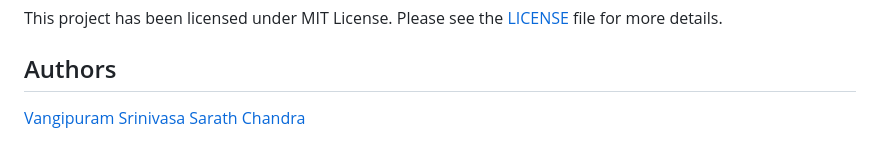
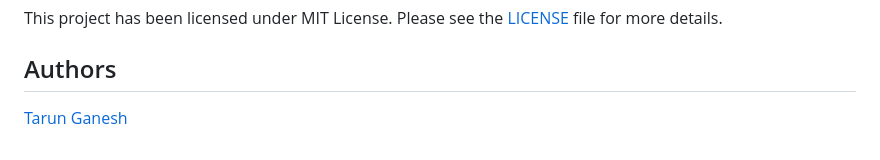
Before and after one commit to tarunganesh2004/Image--Captioning, a Markdown page: README.md, the part around the change. Rendered like a GitHub page.

```diff
--- a/README.md
+++ b/README.md
@@ -65,7 +65,7 @@ python -m streamlit run main.py
 This project has been licensed under MIT License. Please see the [LICENSE](LICENSE) file for more details.
 
 ## Authors
-[Vangipuram Srinivasa Sarath Chandra](https://github.com/Sarath191181208)
+[Tarun Ganesh](https://github.com/tarunganesh2004)
 
 
 <!-- Markdown liks and Tags -->
```
